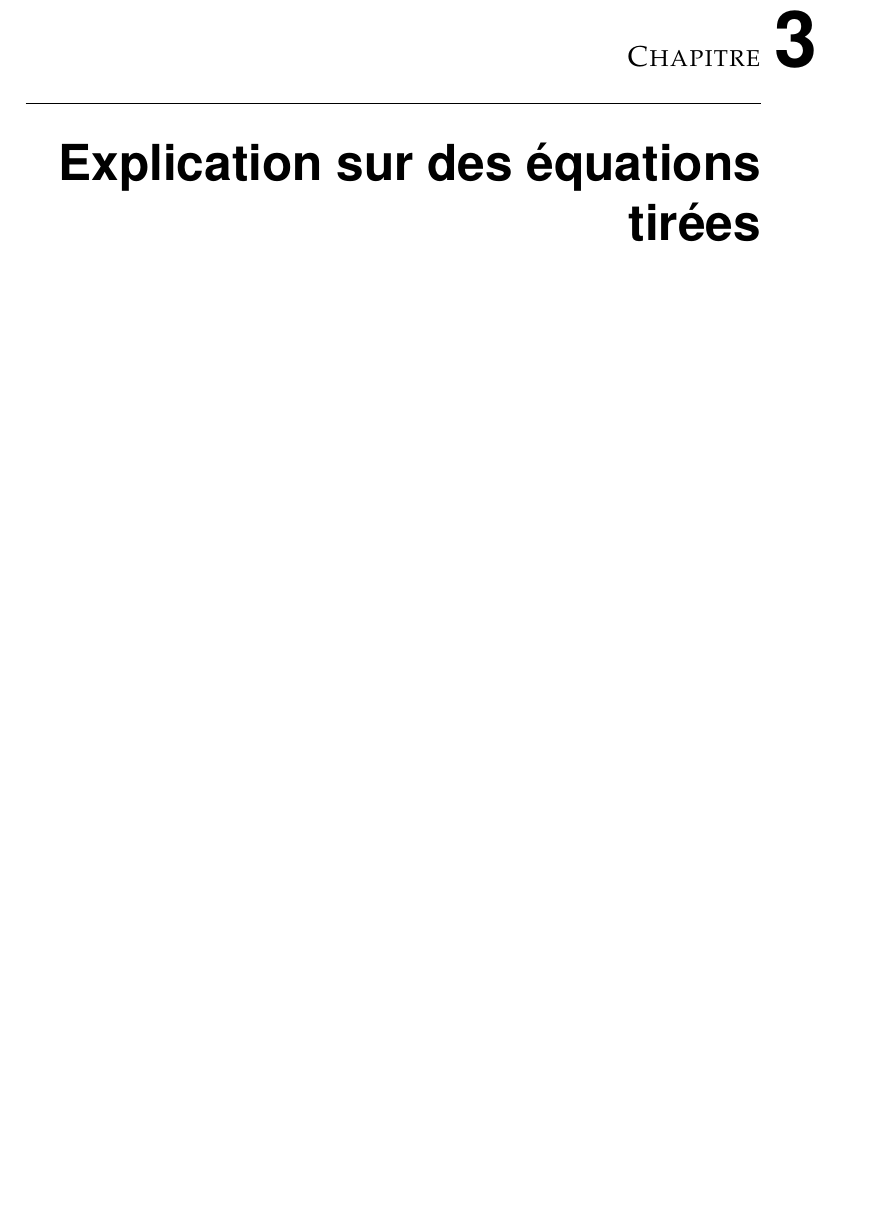
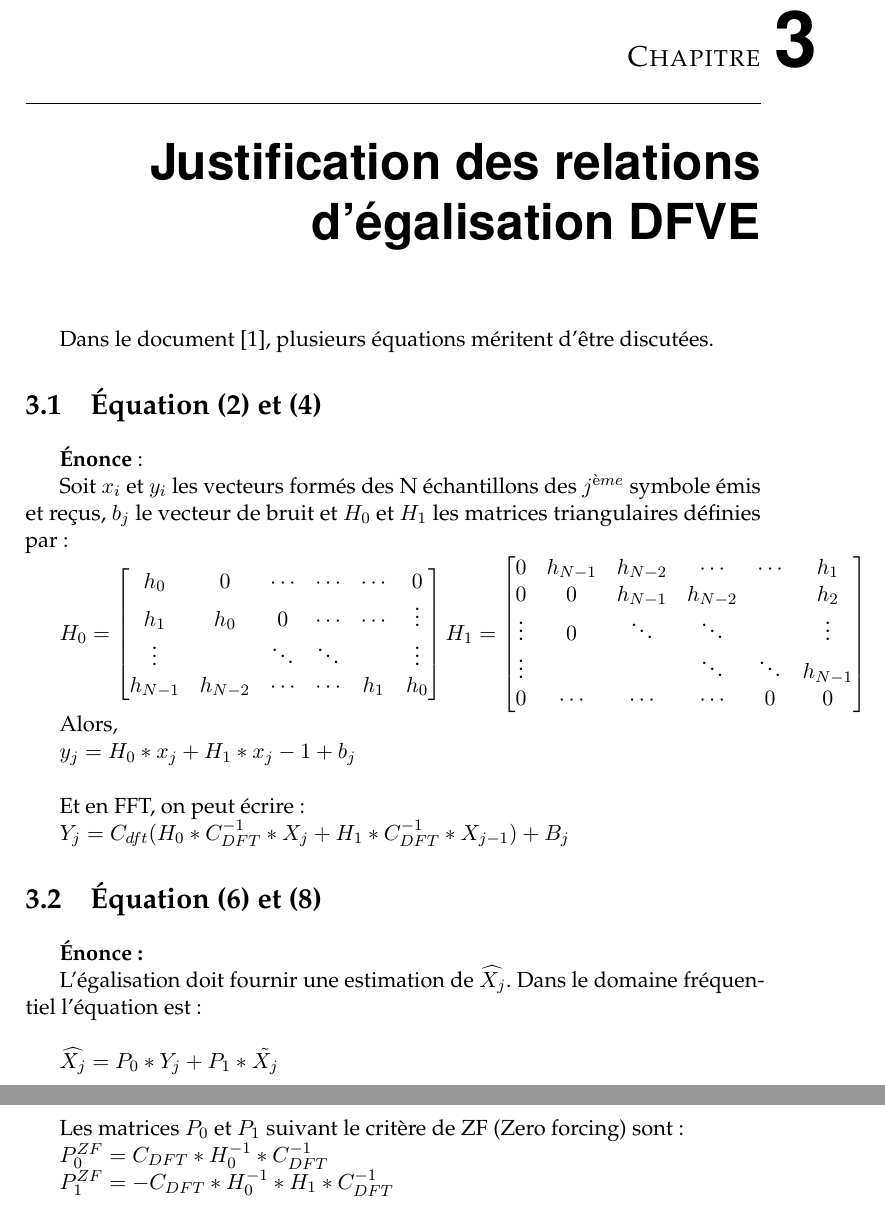
Before and after one commit to mic-rigaud/RadioCom, a LaTeX book (report/rapport_de_base.tex, which reads report/Partie/Question3a.tex): part of page 12 of 19 before the commit and two parts of pages 12 and 13 of 20 after it, the two joined at a grey line, cut so that both start at the same text, the shorter picture padded with empty space. Compiled offline with pdfLaTeX.

Commit message:
Ajout ennonce de la question 3a

```diff
--- a/report/Partie/Question3a.tex
+++ b/report/Partie/Question3a.tex
@@ -1,5 +1,64 @@
 
-\chapter{Explication sur des équations tirées}
+\chapter{Justification des relations d'égalisation DFVE}
+
+Dans le document \cite{sujet}, plusieurs équations méritent d'être discutées.
+
+\section{Équation (2) et (4)}
+\label{sec:ISI}
+
+\textbf{Énonce} :
+
+Soit $x_i$ et $y_i$ les vecteurs formés des N échantillons des $j^{ème}$
+symbole émis et reçus, $b_j$ le vecteur de bruit et $H_0$ et $H_1$ les matrices
+triangulaires définies par :
+
+$H_0=
+\begin{bmatrix}
+  h_0 & 0 & \cdots & \cdots & \cdots & 0 \\
+  h_1 & h_0 & 0 & \cdots  & \cdots & \vdots \\
+  \vdots & & \ddots & \ddots &  & \vdots \\
+  h_{N-1} & h_{N-2} & \cdots & \cdots & h_1 & h_0
+
+\end{bmatrix}
+$  $H_1=
+\begin{bmatrix}
+  0 & h_{N-1} & h_{N-2} & \cdots & \cdots & h_1 \\
+  0 & 0 & h_{N-1} & h_{N-2} &  & h_2 \\
+  \vdots & 0 & \ddots & \ddots &   & \vdots \\
+  \vdots &  &  & \ddots  & \ddots & h_{N-1} \\
+  0 & \cdots & \cdots & \cdots & 0 & 0 \\
+
+
+\end{bmatrix}
+$
+
+Alors,
+
+$ y_j = H_0*x_j+H_1*x_j-1+b_j$
+~\\
+
+Et en FFT, on peut écrire:
+
+$ Y_j = C_{dft}(H_0*C_{DFT}^{-1}*X_j + H_1*C_{DFT}^{-1}*X_{j-1}) + B_j$
+
+
+\section{Équation (6) et (8)}
+
+\textbf{Énonce : }
+
+L'égalisation doit fournir une estimation de $\widehat{X_j}$. Dans le domaine
+fréquentiel l'équation est:
+~\\
+
+$\widehat{X_j}= P_0*Y_j+P_1*\tilde{X_j}$
+
+Les matrices $P_0$ et $P_1$ suivant le critère de ZF (Zero forcing) sont:
+
+$P_0^{ZF} = C_{DFT}*H_0^{-1}*C_{DFT}^{-1}$
+
+$P_1^{ZF} = - C_{DFT}*H_0^{-1}*H_1*C_{DFT}^{-1}$
+
+
 
 
 %%% Local Variables:
--- a/report/rapport_de_base.tex
+++ b/report/rapport_de_base.tex
@@ -10,7 +10,7 @@
 
 %%%%%%%%%%%%%%%%%%%%  PACKAGE SECONDAIRE
 
-%\usepackage{amstext,amsmath,amssymb,amsfonts} % package math
+\usepackage{amstext,amsmath,amssymb,amsfonts} % package math
 %\usepackage{multirow,colortbl}	% to use multirow and ?
 %\usepackage{xspace,varioref}
 \usepackage[linktoc=all, hidelinks]{hyperref}			% permet d'utiliser les liens hyper textes
```
Also changed, not shown: report/Partie/Question2.tex (+1 -0 lines), report/rapport_de_base.pdf, ressource/RapportOFDM.pdf (renamed from resources/RapportOFDM.pdf), ressource/cours-ofdm-french.pdf (renamed from resources/cours-ofdm-french.pdf), ressource/noteSurLesSources.txt (renamed from resources/noteSurLesSources.txt), ressource/ofdm.pdf (renamed from resources/ofdm.pdf), ressource/presentation_ofdm_voirpage30cool.pdf (renamed from resources/presentation_ofdm_voirpage30cool.pdf), ressource/sourcehtml.md (renamed from resources/sourcehtml.md).
